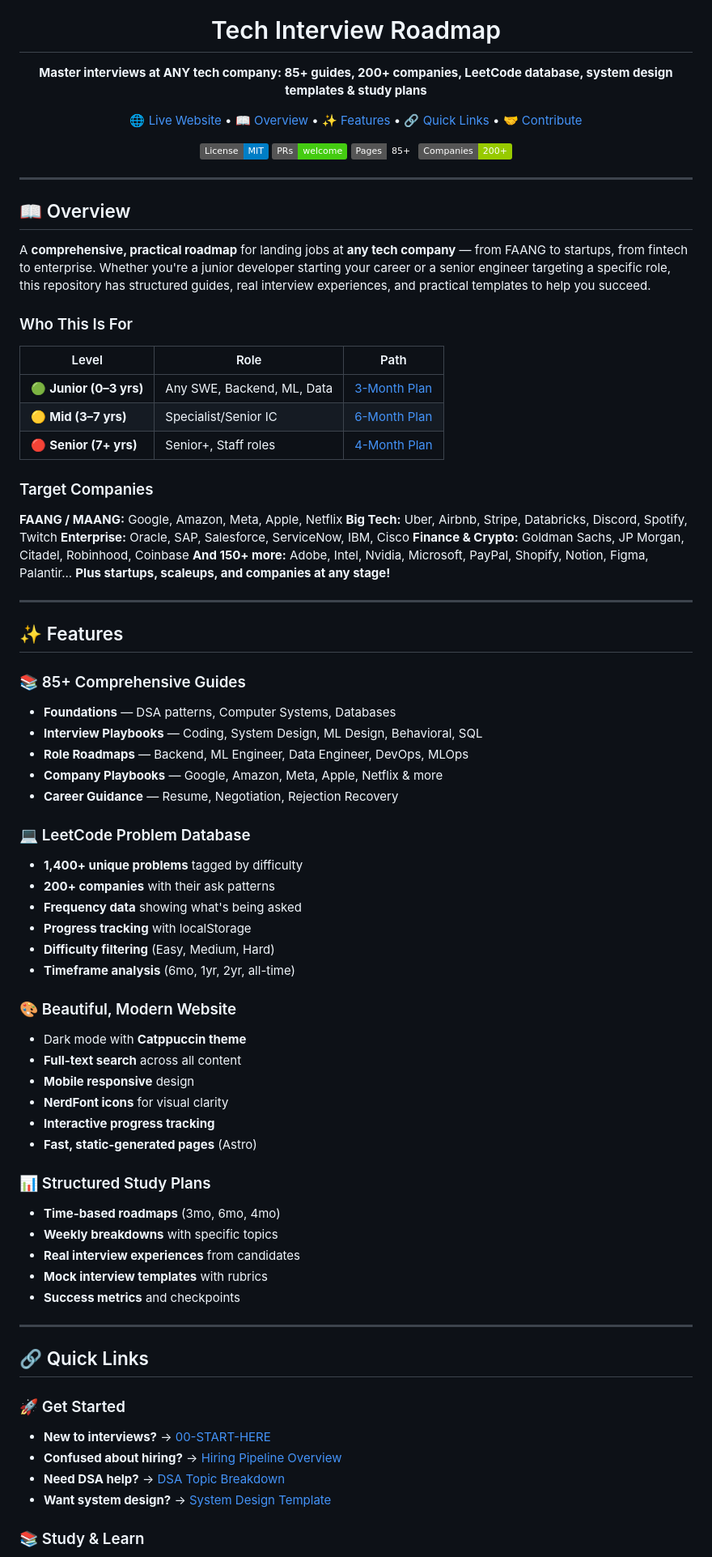
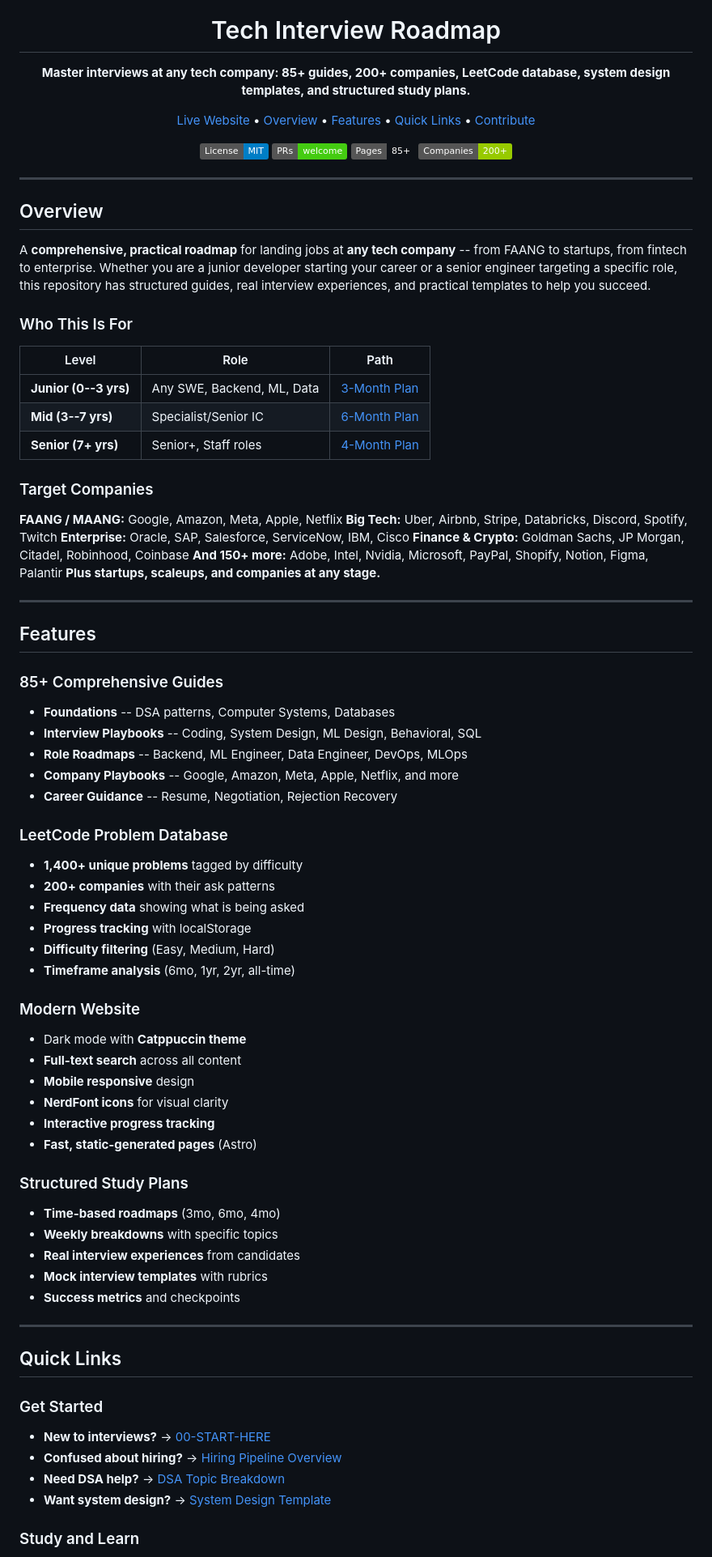
Before and after one commit to swadhinbiswas/FAANG-Playbook, a Markdown page: README.md, the part around one of its changes. Shown at 81% size. Drawn GitHub-style; badges without logos.

```diff
--- a/README.md
+++ b/README.md
@@ -5,15 +5,15 @@
 <h1 align="center">Tech Interview Roadmap</h1>
 
 <p align="center">
-  <strong>Master interviews at ANY tech company: 85+ guides, 200+ companies, LeetCode database, system design templates & study plans</strong>
+  <strong>Master interviews at any tech company: 85+ guides, 200+ companies, LeetCode database, system design templates, and structured study plans.</strong>
 </p>
 
 <p align="center">
-  <a href="https://roadmap.swadhin.cv">🌐 Live Website</a> •
-  <a href="#-overview">📖 Overview</a> •
-  <a href="#-features">✨ Features</a> •
-  <a href="#-quick-links">🔗 Quick Links</a> •
-  <a href="CONTRIBUTING.md">🤝 Contribute</a>
+  <a href="https://roadmap.swadhin.cv">Live Website</a> &bull;
+  <a href="#overview">Overview</a> &bull;
+  <a href="#features">Features</a> &bull;
+  <a href="#quick-links">Quick Links</a> &bull;
+  <a href="CONTRIBUTING.md">Contribute</a>
 </p>
 
 <p align="center">
@@ -25,17 +25,17 @@
 
 ---
 
-## 📖 Overview
+## Overview
 
-A **comprehensive, practical roadmap** for landing jobs at **any tech company** — from FAANG to startups, from fintech to enterprise. Whether you're a junior developer starting your career or a senior engineer targeting a specific role, this repository has structured guides, real interview experiences, and practical templates to help you succeed.
+A **comprehensive, practical roadmap** for landing jobs at **any tech company** -- from FAANG to startups, from fintech to enterprise. Whether you are a junior developer starting your career or a senior engineer targeting a specific role, this repository has structured guides, real interview experiences, and practical templates to help you succeed.
 
 ### Who This Is For
 
 | Level                   | Role                       | Path                                                     |
 | ----------------------- | -------------------------- | -------------------------------------------------------- |
-| 🟢 **Junior (0–3 yrs)** | Any SWE, Backend, ML, Data | [3-Month Plan](06-Study-Plans/01-Junior-3-Month-Plan.md) |
-| 🟡 **Mid (3–7 yrs)**    | Specialist/Senior IC       | [6-Month Plan](06-Study-Plans/02-Mid-6-Month-Plan.md)    |
-| 🔴 **Senior (7+ yrs)**  | Senior+, Staff roles       | [4-Month Plan](06-Study-Plans/03-Senior-4-Month-Plan.md) |
+| **Junior (0--3 yrs)**   | Any SWE, Backend, ML, Data | [3-Month Plan](06-Study-Plans/01-Junior-3-Month-Plan.md) |
+| **Mid (3--7 yrs)**      | Specialist/Senior IC       | [6-Month Plan](06-Study-Plans/02-Mid-6-Month-Plan.md)    |
+| **Senior (7+ yrs)**     | Senior+, Staff roles       | [4-Month Plan](06-Study-Plans/03-Senior-4-Month-Plan.md) |
 
 ### Target Companies
 
@@ -43,31 +43,31 @@ A **comprehensive, practical roadmap** for landing jobs at **any tech company**
 **Big Tech:** Uber, Airbnb, Stripe, Databricks, Discord, Spotify, Twitch
 **Enterprise:** Oracle, SAP, Salesforce, ServiceNow, IBM, Cisco
 **Finance & Crypto:** Goldman Sachs, JP Morgan, Citadel, Robinhood, Coinbase
-**And 150+ more:** Adobe, Intel, Nvidia, Microsoft, PayPal, Shopify, Notion, Figma, Palantir...
-**Plus startups, scaleups, and companies at any stage!**
+**And 150+ more:** Adobe, Intel, Nvidia, Microsoft, PayPal, Shopify, Notion, Figma, Palantir
+**Plus startups, scaleups, and companies at any stage.**
 
 ---
 
-## ✨ Features
+## Features
 
-### 📚 85+ Comprehensive Guides
+### 85+ Comprehensive Guides
 
-- **Foundations** — DSA patterns, Computer Systems, Databases
-- **Interview Playbooks** — Coding, System Design, ML Design, Behavioral, SQL
-- **Role Roadmaps** — Backend, ML Engineer, Data Engineer, DevOps, MLOps
-- **Company Playbooks** — Google, Amazon, Meta, Apple, Netflix & more
-- **Career Guidance** — Resume, Negotiation, Rejection Recovery
+- **Foundations** -- DSA patterns, Computer Systems, Databases
+- **Interview Playbooks** -- Coding, System Design, ML Design, Behavioral, SQL
+- **Role Roadmaps** -- Backend, ML Engineer, Data Engineer, DevOps, MLOps
+- **Company Playbooks** -- Google, Amazon, Meta, Apple, Netflix, and more
+- **Career Guidance** -- Resume, Negotiation, Rejection Recovery
 
-### 💻 LeetCode Problem Database
+### LeetCode Problem Database
 
 - **1,400+ unique problems** tagged by difficulty
 - **200+ companies** with their ask patterns
-- **Frequency data** showing what's being asked
+- **Frequency data** showing what is being asked
 - **Progress tracking** with localStorage
 - **Difficulty filtering** (Easy, Medium, Hard)
 - **Timeframe analysis** (6mo, 1yr, 2yr, all-time)
 
-### 🎨 Beautiful, Modern Website
+### Modern Website
 
 - Dark mode with **Catppuccin theme**
 - **Full-text search** across all content
@@ -76,7 +76,7 @@ A **comprehensive, practical roadmap** for landing jobs at **any tech company**
 - **Interactive progress tracking**
 - **Fast, static-generated pages** (Astro)
 
-### 📊 Structured Study Plans
+### Structured Study Plans
 
 - **Time-based roadmaps** (3mo, 6mo, 4mo)
 - **Weekly breakdowns** with specific topics
@@ -86,14 +86,14 @@ A **comprehensive, practical roadmap** for landing jobs at **any tech company**
 
 ---
 
-## 🔗 Quick Links
+## Quick Links
 
-### 🚀 Get Started
+### Get Started
 
-- **New to interviews?** → [00-START-HERE](00-START-HERE/00-README.md)
-- **Confused about hiring?** → [Hiring Pipeline Overview](00-Hiring-Pipeline/00-Index.md)
-- **Need DSA help?** → [DSA Topic Breakdown](01-Foundations/03-DSA-Topic-Breakdown.md)
-- **Want system design?** → [System Design Template](04-System-Design-Library/00-System-Design-Template.md)
+- **New to interviews?** -> [00-START-HERE](00-START-HERE/00-README.md)
+- **Confused about hiring?** -> [Hiring Pipeline Overview](00-Hiring-Pipeline/00-Index.md)
+- **Need DSA help?** -> [DSA Topic Breakdown](01-Foundations/03-DSA-Topic-Breakdown.md)
+- **Want system design?** -> [System Design Template](04-System-Design-Library/00-System-Design-Template.md)
 
-### 📚 Study & Learn
+### Study and Learn
 
```
Also changed, not shown: other parts of README.md (+46 -46 lines).
